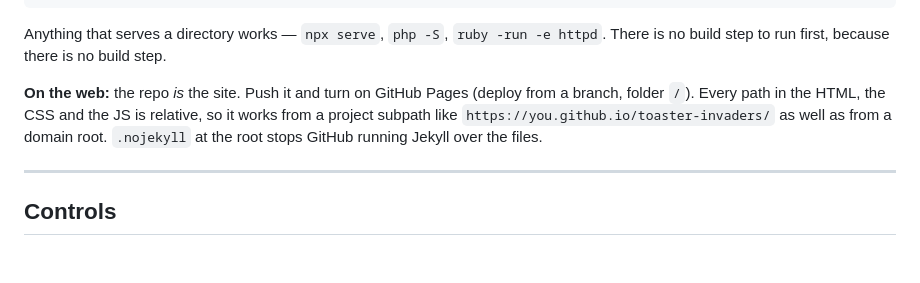
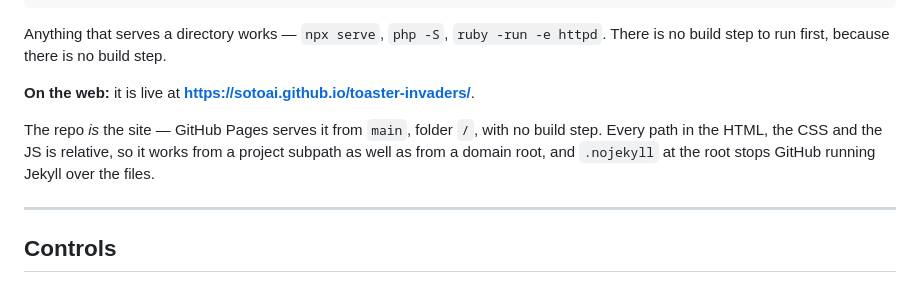
Before and after one commit to sotoai/toaster-invaders, a Markdown page: README.md, the part around one of its changes. Rendered like a GitHub page; blank space fills up the shorter version.

Commit message:
README: point at the live GitHub Pages URL
Co-Authored-By: Claude Opus 5 <noreply@anthropic.com>

```diff
--- a/README.md
+++ b/README.md
@@ -30,10 +32,12 @@ python3 -m http.server 8000
 Anything that serves a directory works — `npx serve`, `php -S`, `ruby -run -e httpd`.
 There is no build step to run first, because there is no build step.
 
-**On the web:** the repo *is* the site. Push it and turn on GitHub Pages (deploy from
-a branch, folder `/`). Every path in the HTML, the CSS and the JS is relative, so it
-works from a project subpath like `https://you.github.io/toaster-invaders/` as well as
-from a domain root. `.nojekyll` at the root stops GitHub running Jekyll over the files.
+**On the web:** it is live at **<https://sotoai.github.io/toaster-invaders/>**.
+
+The repo *is* the site — GitHub Pages serves it from `main`, folder `/`, with no
+build step. Every path in the HTML, the CSS and the JS is relative, so it works from
+a project subpath as well as from a domain root, and `.nojekyll` at the root stops
+GitHub running Jekyll over the files.
 
 ---
 
```
Also changed, not shown: other parts of README.md (+2 -0 lines).
